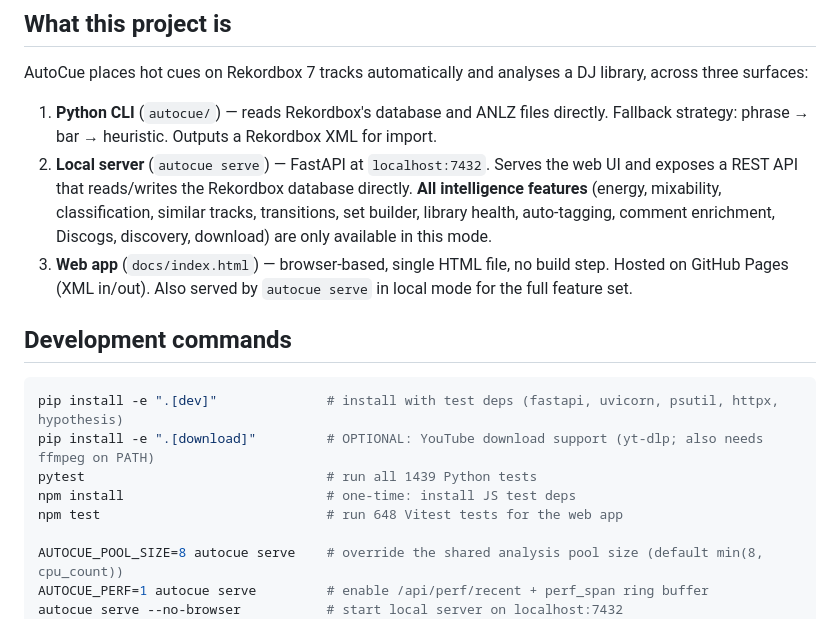
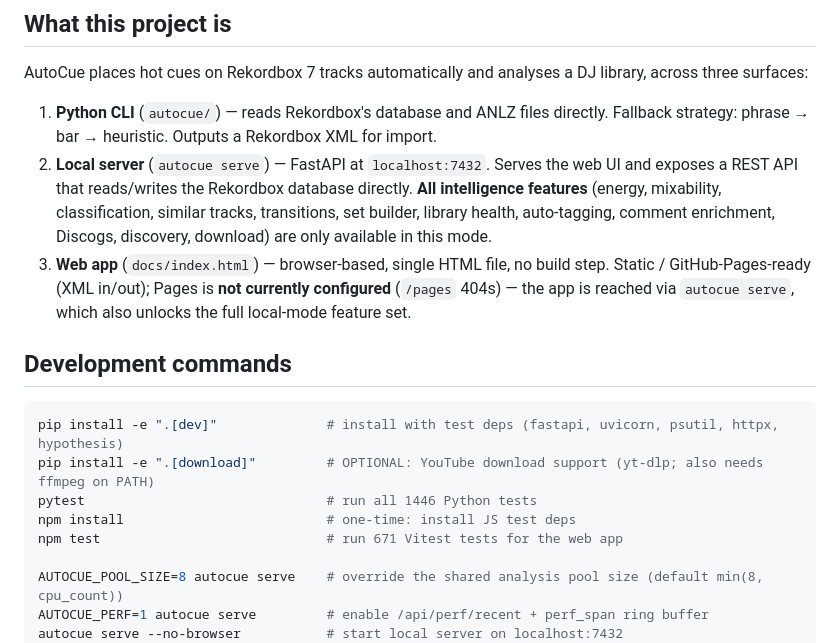
Before and after one commit to HenriGeorge/AutoCue, a Markdown page: CLAUDE.md, the part around one of its changes. Drawn GitHub-style.

Commit message:
docs(claude): refresh CLAUDE.md to current state
Context:
- CLAUDE.md: test counts 1439→1446 (pytest), 648→671 (Vitest); rewrote the
  track-card render constraint to reflect #202 (phrase strip now renders on
  Skipped cards, merging existing hot-cue positions onto the strip as ticks; the
  #163 chip row is the no-phrase-data fallback) + #201 (lazy viewport phrase
  loading via _collectPhraseLazyIds/_flushPhraseLazyQueue); corrected the web-app
  surface line (GitHub Pages is not currently configured — reached via
  `autocue serve`). Design-reference + No-CI sections were added in prior commits.

````diff
--- a/CLAUDE.md
+++ b/CLAUDE.md
@@ -42,16 +42,16 @@ AutoCue places hot cues on Rekordbox 7 tracks automatically and analyses a DJ li
 
 1. **Python CLI** (`autocue/`) — reads Rekordbox's database and ANLZ files directly. Fallback strategy: phrase → bar → heuristic. Outputs a Rekordbox XML for import.
 2. **Local server** (`autocue serve`) — FastAPI at `localhost:7432`. Serves the web UI and exposes a REST API that reads/writes the Rekordbox database directly. **All intelligence features** (energy, mixability, classification, similar tracks, transitions, set builder, library health, auto-tagging, comment enrichment, Discogs, discovery, download) are only available in this mode.
-3. **Web app** (`docs/index.html`) — browser-based, single HTML file, no build step. Hosted on GitHub Pages (XML in/out). Also served by `autocue serve` in local mode for the full feature set.
+3. **Web app** (`docs/index.html`) — browser-based, single HTML file, no build step. Static / GitHub-Pages-ready (XML in/out); Pages is **not currently configured** (`/pages` 404s) — the app is reached via `autocue serve`, which also unlocks the full local-mode feature set.
 
 ## Development commands
 
 ```bash
 pip install -e ".[dev]"              # install with test deps (fastapi, uvicorn, psutil, httpx, hypothesis)
 pip install -e ".[download]"         # OPTIONAL: YouTube download support (yt-dlp; also needs ffmpeg on PATH)
-pytest                               # run all 1439 Python tests
+pytest                               # run all 1446 Python tests
 npm install                          # one-time: install JS test deps
-npm test                             # run 648 Vitest tests for the web app
+npm test                             # run 671 Vitest tests for the web app
 
 AUTOCUE_POOL_SIZE=8 autocue serve    # override the shared analysis pool size (default min(8, cpu_count))
 AUTOCUE_PERF=1 autocue serve         # enable /api/perf/recent + perf_span ring buffer
````
Also changed, not shown: other parts of CLAUDE.md (+1 -1 lines).
